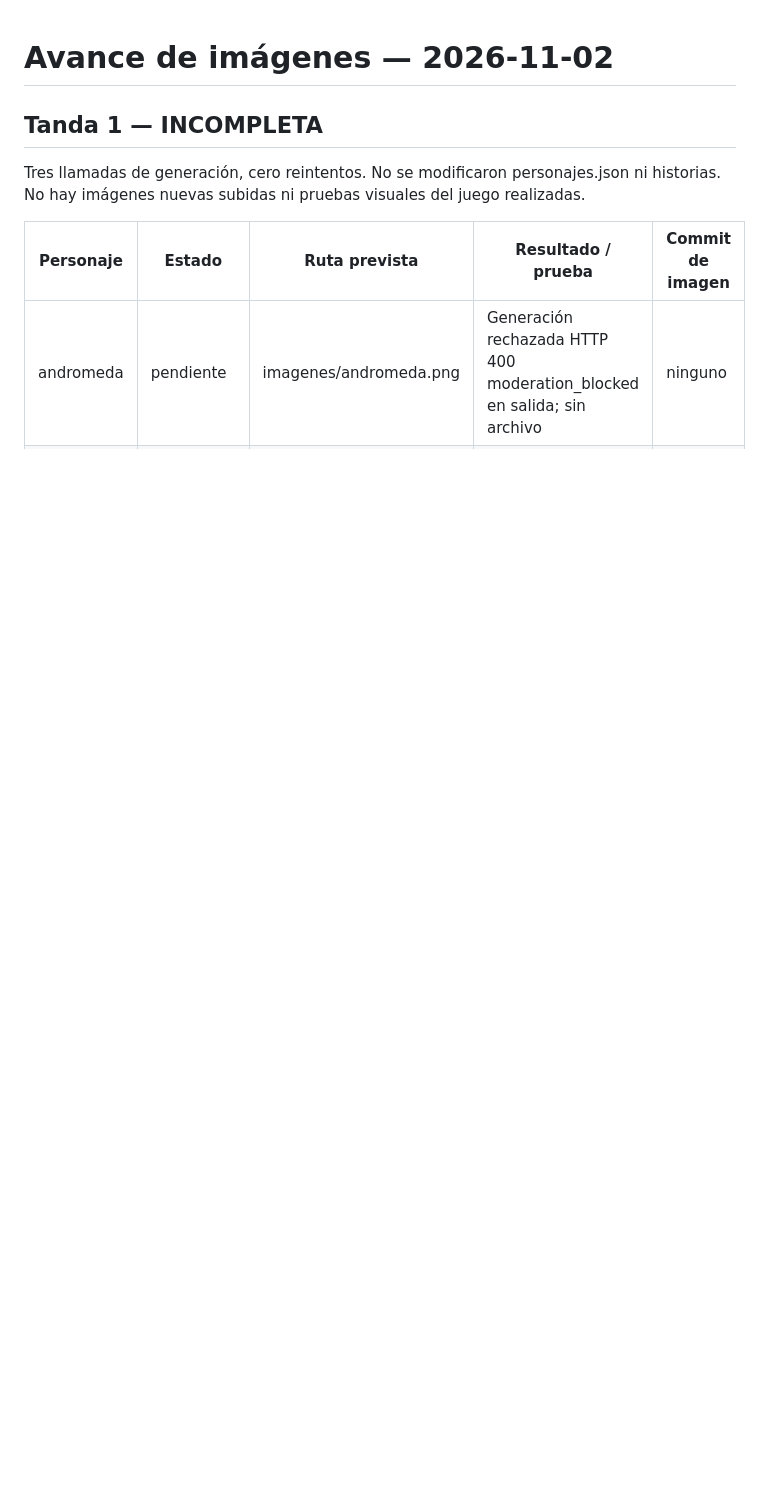
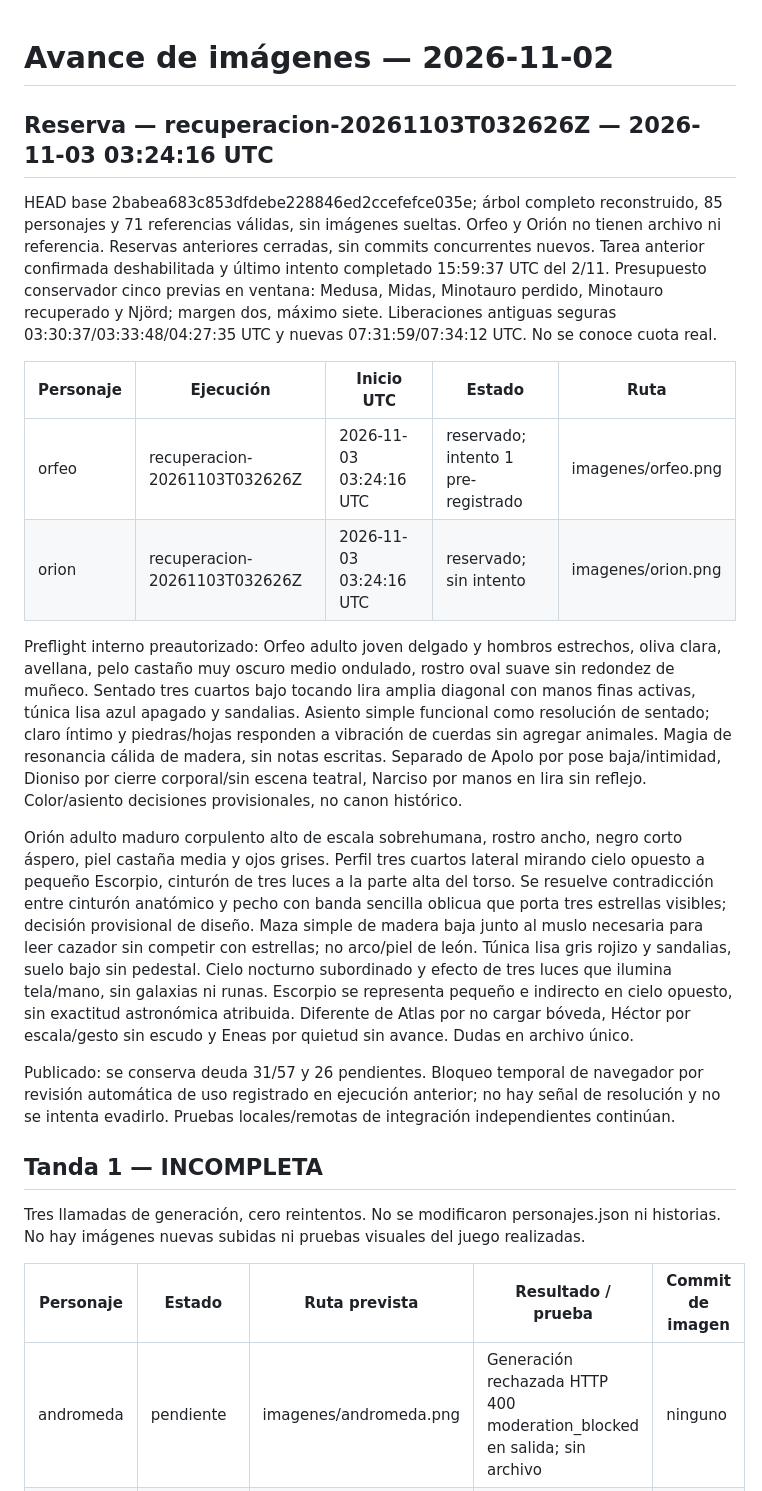
Before and after one commit to willyesposito/JuegoMitosFeli, a Markdown page: Documentacion/avance_imagenes_2026-11-02.md, the part around the change. Rendered like a GitHub page; blank space fills up the shorter version.

Commit message:
Reservar Orfeo y Orión con presupuesto y preflight

```diff
--- a/Documentacion/avance_imagenes_2026-11-02.md
+++ b/Documentacion/avance_imagenes_2026-11-02.md
@@ -1,4 +1,21 @@
 # Avance de imágenes — 2026-11-02
+
+
+
+## Reserva — recuperacion-20261103T032626Z — 2026-11-03 03:24:16 UTC
+
+HEAD base 2babea683c853dfdebe228846ed2ccefefce035e; árbol completo reconstruido, 85 personajes y 71 referencias válidas, sin imágenes sueltas. Orfeo y Orión no tienen archivo ni referencia. Reservas anteriores cerradas, sin commits concurrentes nuevos. Tarea anterior confirmada deshabilitada y último intento completado 15:59:37 UTC del 2/11. Presupuesto conservador cinco previas en ventana: Medusa, Midas, Minotauro perdido, Minotauro recuperado y Njörd; margen dos, máximo siete. Liberaciones antiguas seguras 03:30:37/03:33:48/04:27:35 UTC y nuevas 07:31:59/07:34:12 UTC. No se conoce cuota real.
+
+| Personaje | Ejecución | Inicio UTC | Estado | Ruta |
+|---|---|---|---|---|
+| orfeo | recuperacion-20261103T032626Z | 2026-11-03 03:24:16 UTC | reservado; intento 1 pre-registrado | imagenes/orfeo.png |
+| orion | recuperacion-20261103T032626Z | 2026-11-03 03:24:16 UTC | reservado; sin intento | imagenes/orion.png |
+
+Preflight interno preautorizado: Orfeo adulto joven delgado y hombros estrechos, oliva clara, avellana, pelo castaño muy oscuro medio ondulado, rostro oval suave sin redondez de muñeco. Sentado tres cuartos bajo tocando lira amplia diagonal con manos finas activas, túnica lisa azul apagado y sandalias. Asiento simple funcional como resolución de sentado; claro íntimo y piedras/hojas responden a vibración de cuerdas sin agregar animales. Magia de resonancia cálida de madera, sin notas escritas. Separado de Apolo por pose baja/intimidad, Dioniso por cierre corporal/sin escena teatral, Narciso por manos en lira sin reflejo. Color/asiento decisiones provisionales, no canon histórico.
+
+Orión adulto maduro corpulento alto de escala sobrehumana, rostro ancho, negro corto áspero, piel castaña media y ojos grises. Perfil tres cuartos lateral mirando cielo opuesto a pequeño Escorpio, cinturón de tres luces a la parte alta del torso. Se resuelve contradicción entre cinturón anatómico y pecho con banda sencilla oblicua que porta tres estrellas visibles; decisión provisional de diseño. Maza simple de madera baja junto al muslo necesaria para leer cazador sin competir con estrellas; no arco/piel de león. Túnica lisa gris rojizo y sandalias, suelo bajo sin pedestal. Cielo nocturno subordinado y efecto de tres luces que ilumina tela/mano, sin galaxias ni runas. Escorpio se representa pequeño e indirecto en cielo opuesto, sin exactitud astronómica atribuida. Diferente de Atlas por no cargar bóveda, Héctor por escala/gesto sin escudo y Eneas por quietud sin avance. Dudas en archivo único.
+
+Publicado: se conserva deuda 31/57 y 26 pendientes. Bloqueo temporal de navegador por revisión automática de uso registrado en ejecución anterior; no hay señal de resolución y no se intenta evadirlo. Pruebas locales/remotas de integración independientes continúan.
 
 ## Tanda 1 — INCOMPLETA
 
```
